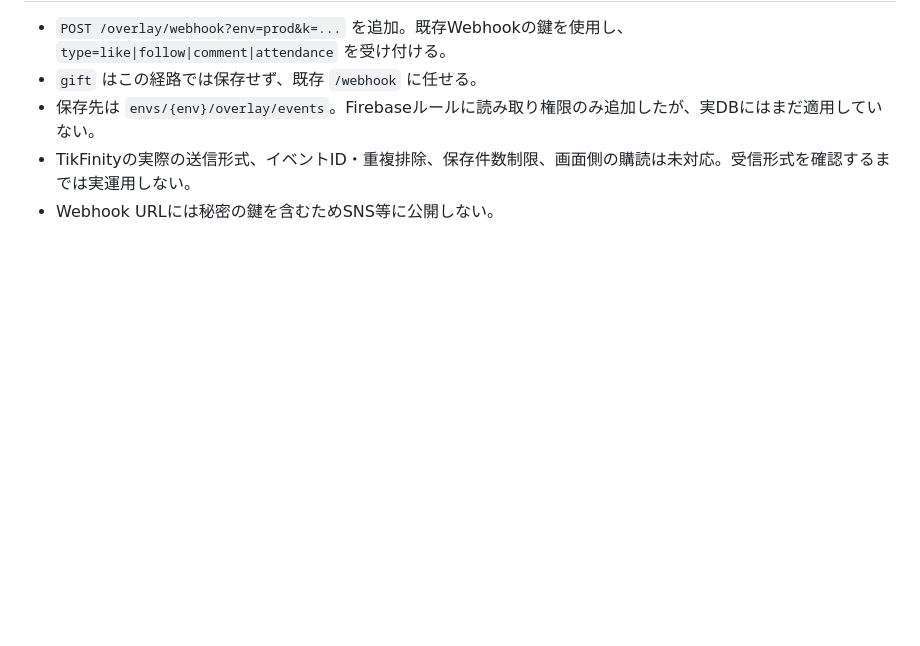
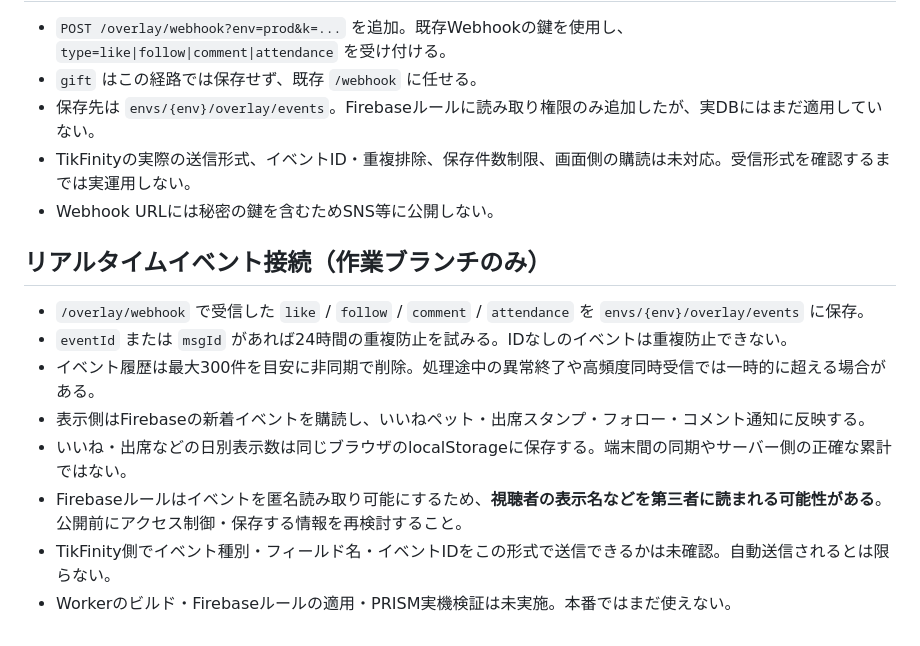
Before and after one commit to Ram1x7/tikfinity-minigame, a Markdown page: overlay/README.md, the part around the change. Drawn GitHub-style; blank space fills up the shorter version.

Commit message:
docs: overlay event pipeline limitations and privacy considerations

```diff
--- a/overlay/README.md
+++ b/overlay/README.md
@@ -65,3 +65,13 @@ PRISM LIVEのWebソースは1080×1920を推奨。背景は透明。
 - 保存先は `envs/{env}/overlay/events`。Firebaseルールに読み取り権限のみ追加したが、実DBにはまだ適用していない。
 - TikFinityの実際の送信形式、イベントID・重複排除、保存件数制限、画面側の購読は未対応。受信形式を確認するまでは実運用しない。
 - Webhook URLには秘密の鍵を含むためSNS等に公開しない。
+
+## リアルタイムイベント接続（作業ブランチのみ）
+- `/overlay/webhook` で受信した `like` / `follow` / `comment` / `attendance` を `envs/{env}/overlay/events` に保存。
+- `eventId` または `msgId` があれば24時間の重複防止を試みる。IDなしのイベントは重複防止できない。
+- イベント履歴は最大300件を目安に非同期で削除。処理途中の異常終了や高頻度同時受信では一時的に超える場合がある。
+- 表示側はFirebaseの新着イベントを購読し、いいねペット・出席スタンプ・フォロー・コメント通知に反映する。
+- いいね・出席などの日別表示数は同じブラウザのlocalStorageに保存する。端末間の同期やサーバー側の正確な累計ではない。
+- Firebaseルールはイベントを匿名読み取り可能にするため、**視聴者の表示名などを第三者に読まれる可能性がある**。公開前にアクセス制御・保存する情報を再検討すること。
+- TikFinity側でイベント種別・フィールド名・イベントIDをこの形式で送信できるかは未確認。自動送信されるとは限らない。
+- Workerのビルド・Firebaseルールの適用・PRISM実機検証は未実施。本番ではまだ使えない。
```
